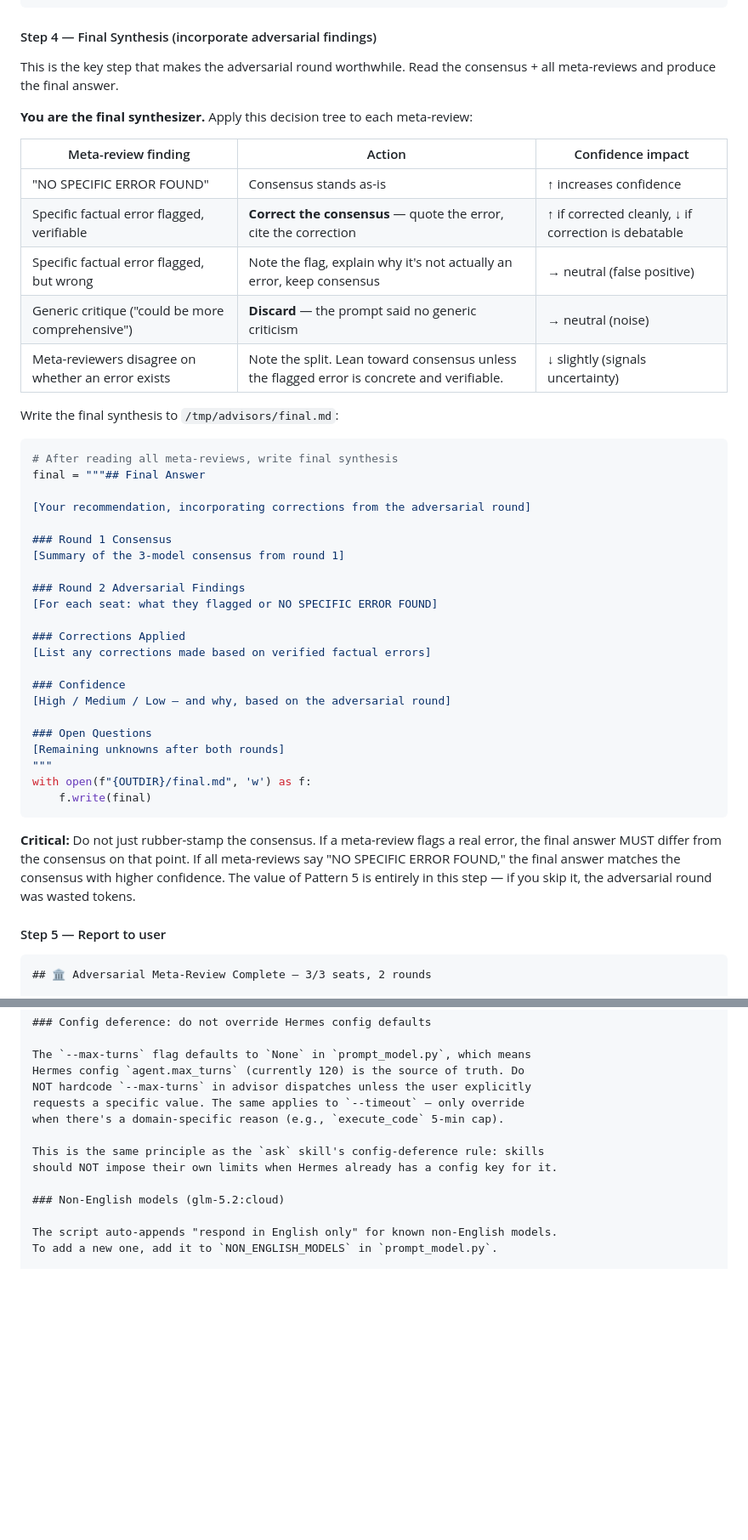
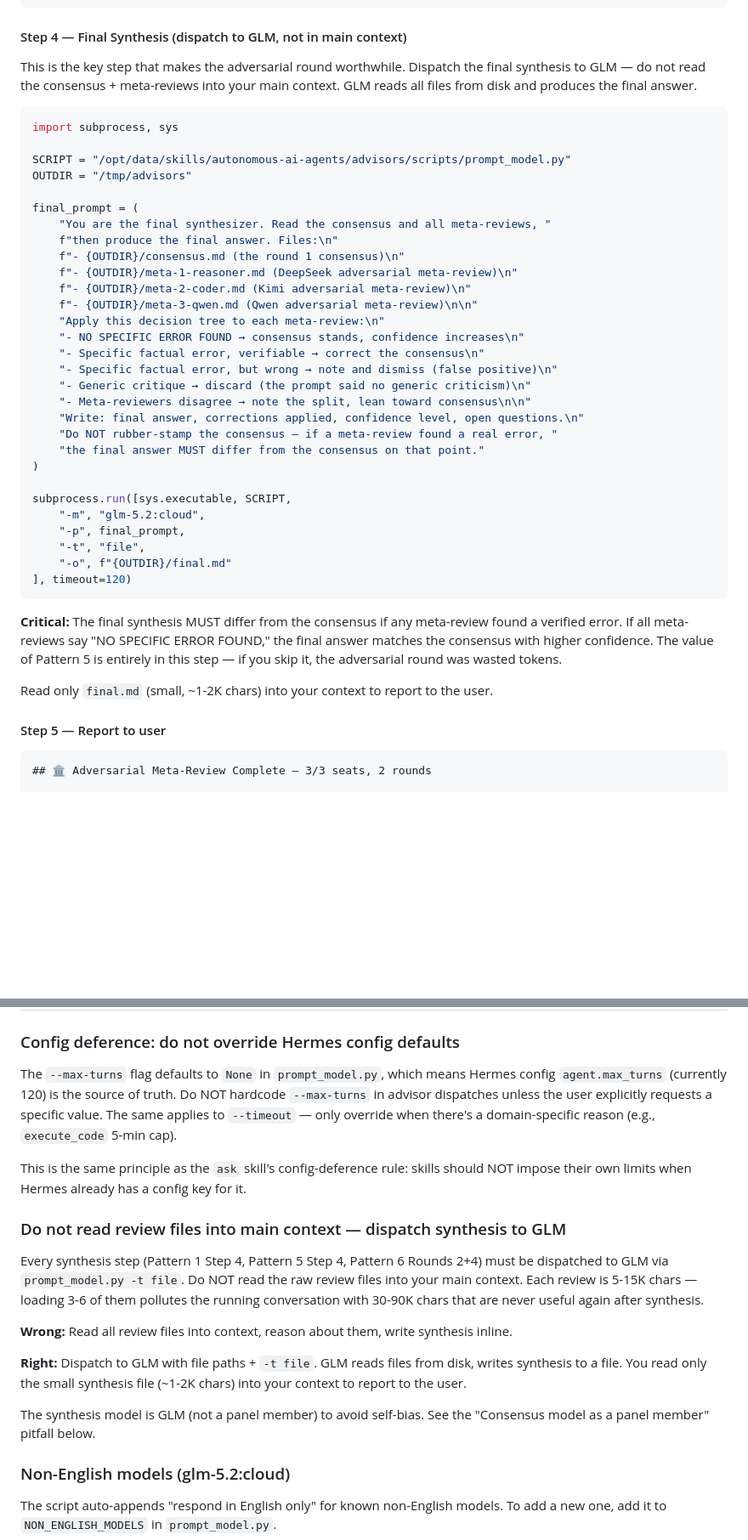
Before and after one commit to whichguy/hermes-skills-marketplace, a Markdown page: skills/advisors/SKILL.md, 2 parts joined by grey strips. Shown at 85% size. GitHub-like rendering; blank space fills up the shorter version.

````diff
--- a/skills/advisors/SKILL.md
+++ b/skills/advisors/SKILL.md
@@ -477,53 +469,51 @@ for meta_file, role in meta_seats:
         print(open(path).read())
 ```
 
-#### Step 4 — Final Synthesis (incorporate adversarial findings)
+#### Step 4 — Final Synthesis (dispatch to GLM, not in main context)
 
-This is the key step that makes the adversarial round worthwhile. Read the
-consensus + all meta-reviews and produce the final answer.
-
-**You are the final synthesizer.** Apply this decision tree to each meta-review:
-
-| Meta-review finding | Action | Confidence impact |
-|---|---|---|
-| "NO SPECIFIC ERROR FOUND" | Consensus stands as-is | ↑ increases confidence |
-| Specific factual error flagged, verifiable | **Correct the consensus** — quote the error, cite the correction | ↑ if corrected cleanly, ↓ if correction is debatable |
-| Specific factual error flagged, but wrong | Note the flag, explain why it's not actually an error, keep consensus | → neutral (false positive) |
-| Generic critique ("could be more comprehensive") | **Discard** — the prompt said no generic criticism | → neutral (noise) |
-| Meta-reviewers disagree on whether an error exists | Note the split. Lean toward consensus unless the flagged error is concrete and verifiable. | ↓ slightly (signals uncertainty) |
-
-Write the final synthesis to `/tmp/advisors/final.md`:
+This is the key step that makes the adversarial round worthwhile. Dispatch
+the final synthesis to GLM — do not read the consensus + meta-reviews into
+your main context. GLM reads all files from disk and produces the final answer.
 
 ```python
-# After reading all meta-reviews, write final synthesis
-final = """## Final Answer
+import subprocess, sys
 
-[Your recommendation, incorporating corrections from the adversarial round]
+SCRIPT = "/opt/data/skills/autonomous-ai-agents/advisors/scripts/prompt_model.py"
+OUTDIR = "/tmp/advisors"
 
-### Round 1 Consensus
-[Summary of the 3-model consensus from round 1]
+final_prompt = (
+    "You are the final synthesizer. Read the consensus and all meta-reviews, "
+    f"then produce the final answer. Files:\n"
+    f"- {OUTDIR}/consensus.md (the round 1 consensus)\n"
+    f"- {OUTDIR}/meta-1-reasoner.md (DeepSeek adversarial meta-review)\n"
+    f"- {OUTDIR}/meta-2-coder.md (Kimi adversarial meta-review)\n"
+    f"- {OUTDIR}/meta-3-qwen.md (Qwen adversarial meta-review)\n\n"
+    "Apply this decision tree to each meta-review:\n"
+    "- NO SPECIFIC ERROR FOUND → consensus stands, confidence increases\n"
+    "- Specific factual error, verifiable → correct the consensus\n"
+    "- Specific factual error, but wrong → note and dismiss (false positive)\n"
+    "- Generic critique → discard (the prompt said no generic criticism)\n"
+    "- Meta-reviewers disagree → note the split, lean toward consensus\n\n"
+    "Write: final answer, corrections applied, confidence level, open questions.\n"
+    "Do NOT rubber-stamp the consensus — if a meta-review found a real error, "
+    "the final answer MUST differ from the consensus on that point."
+)
 
-### Round 2 Adversarial Findings
-[For each seat: what they flagged or NO SPECIFIC ERROR FOUND]
-
-### Corrections Applied
-[List any corrections made based on verified factual errors]
-
-### Confidence
-[High / Medium / Low — and why, based on the adversarial round]
-
-### Open Questions
-[Remaining unknowns after both rounds]
-"""
-with open(f"{OUTDIR}/final.md", 'w') as f:
-    f.write(final)
+subprocess.run([sys.executable, SCRIPT,
+    "-m", "glm-5.2:cloud",
+    "-p", final_prompt,
+    "-t", "file",
+    "-o", f"{OUTDIR}/final.md"
+], timeout=120)
 ```
 
-**Critical:** Do not just rubber-stamp the consensus. If a meta-review flags a
-real error, the final answer MUST differ from the consensus on that point. If
-all meta-reviews say "NO SPECIFIC ERROR FOUND," the final answer matches the
-consensus with higher confidence. The value of Pattern 5 is entirely in this
-step — if you skip it, the adversarial round was wasted tokens.
+**Critical:** The final synthesis MUST differ from the consensus if any
+meta-review found a verified error. If all meta-reviews say "NO SPECIFIC
+ERROR FOUND," the final answer matches the consensus with higher confidence.
+The value of Pattern 5 is entirely in this step — if you skip it, the
+adversarial round was wasted tokens.
+
+Read only `final.md` (small, ~1-2K chars) into your context to report to the user.
 
 #### Step 5 — Report to user
 
@@ -745,6 +770,24 @@ when there's a domain-specific reason (e.g., `execute_code` 5-min cap).
 
 This is the same principle as the `ask` skill's config-deference rule: skills
 should NOT impose their own limits when Hermes already has a config key for it.
+
+### Do not read review files into main context — dispatch synthesis to GLM
+
+Every synthesis step (Pattern 1 Step 4, Pattern 5 Step 4, Pattern 6 Rounds 2+4)
+must be dispatched to GLM via `prompt_model.py -t file`. Do NOT read the raw
+review files into your main context. Each review is 5-15K chars — loading 3-6
+of them pollutes the running conversation with 30-90K chars that are never
+useful again after synthesis.
+
+**Wrong:** Read all review files into context, reason about them, write
+synthesis inline.
+
+**Right:** Dispatch to GLM with file paths + `-t file`. GLM reads files from
+disk, writes synthesis to a file. You read only the small synthesis file
+(~1-2K chars) into your context to report to the user.
+
+The synthesis model is GLM (not a panel member) to avoid self-bias. See the
+"Consensus model as a panel member" pitfall below.
 
 ### Non-English models (glm-5.2:cloud)
 
````
Also changed, not shown: other parts of skills/advisors/SKILL.md (+83 -58 lines).
